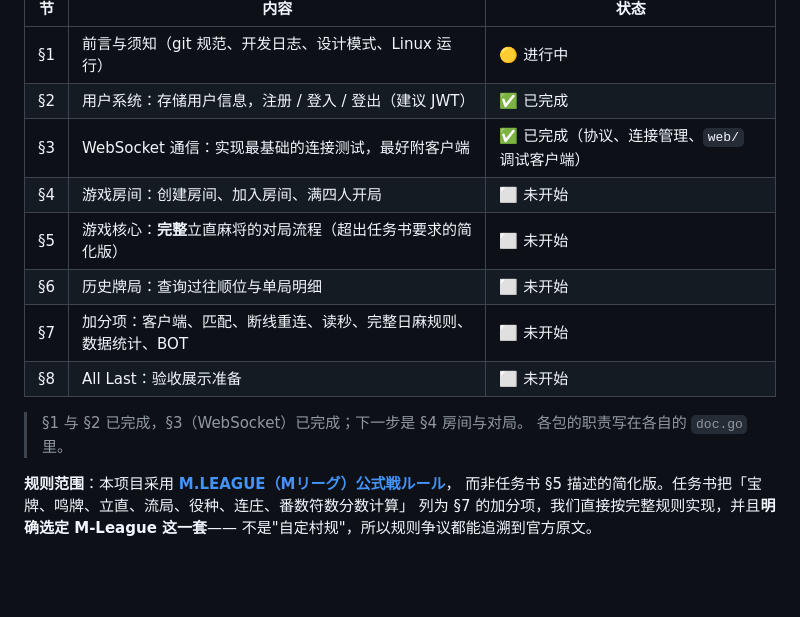
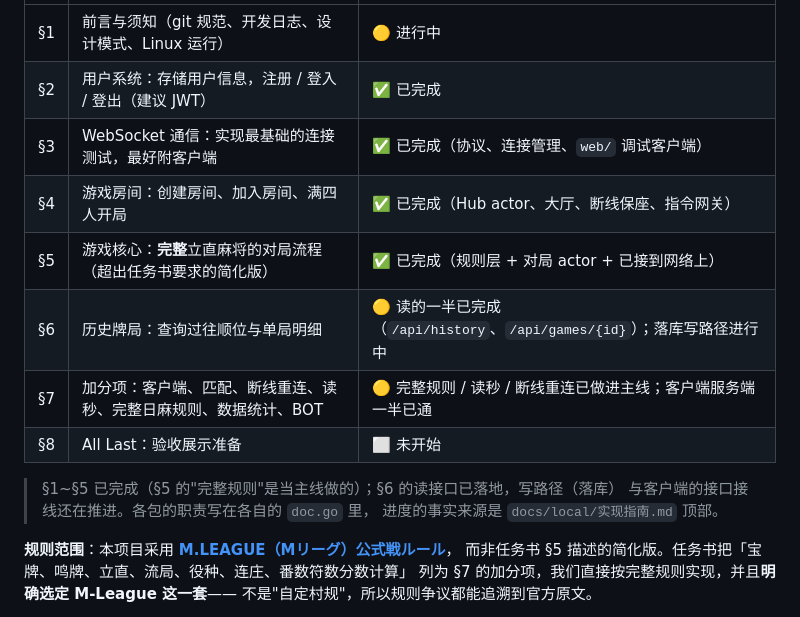
Before and after one commit to aleksey-45/MajSpirit, a Markdown page: README.md, the part around one of its changes. GitHub-like rendering; blank space fills up the shorter version.

```diff
--- a/README.md
+++ b/README.md
@@ -17,14 +17,15 @@
 |  §1   | 前言与须知（git 规范、开发日志、设计模式、Linux 运行）            | 🟡 进行中 |
 |  §2   | 用户系统：存储用户信息，注册 / 登入 / 登出（建议 JWT）            | ✅ 已完成 |
 |  §3   | WebSocket 通信：实现最基础的连接测试，最好附客户端                | ✅ 已完成（协议、连接管理、`web/` 调试客户端） |
-|  §4   | 游戏房间：创建房间、加入房间、满四人开局                          | ⬜ 未开始 |
-|  §5   | 游戏核心：**完整**立直麻将的对局流程（超出任务书要求的简化版）    | ⬜ 未开始 |
-|  §6   | 历史牌局：查询过往顺位与单局明细                                  | ⬜ 未开始 |
-|  §7   | 加分项：客户端、匹配、断线重连、读秒、完整日麻规则、数据统计、BOT | ⬜ 未开始 |
+|  §4   | 游戏房间：创建房间、加入房间、满四人开局                          | ✅ 已完成（Hub actor、大厅、断线保座、指令网关） |
+|  §5   | 游戏核心：**完整**立直麻将的对局流程（超出任务书要求的简化版）    | ✅ 已完成（规则层 + 对局 actor + 已接到网络上） |
+|  §6   | 历史牌局：查询过往顺位与单局明细                                  | 🟡 读的一半已完成（`/api/history`、`/api/games/{id}`）；落库写路径进行中 |
+|  §7   | 加分项：客户端、匹配、断线重连、读秒、完整日麻规则、数据统计、BOT | 🟡 完整规则 / 读秒 / 断线重连已做进主线；客户端服务端一半已通 |
 |  §8   | All Last：验收展示准备                                            | ⬜ 未开始 |
 
-> §1 与 §2 已完成，§3（WebSocket）已完成；下一步是 §4 房间与对局。
-> 各包的职责写在各自的 `doc.go` 里。
+> §1~§5 已完成（§5 的"完整规则"是当主线做的）；§6 的读接口已落地，写路径（落库）
+> 与客户端的接口接线还在推进。各包的职责写在各自的 `doc.go` 里，
+> 进度的事实来源是 `docs/local/实现指南.md` 顶部。
 
 **规则范围**：本项目采用 **[M.LEAGUE（Mリーグ）公式戦ルール](https://m-league.jp/about/)**，
 而非任务书 §5 描述的简化版。任务书把「宝牌、鸣牌、立直、流局、役种、连庄、番数符数分数计算」
```
Also changed, not shown: other parts of README.md (+29 -15 lines).
